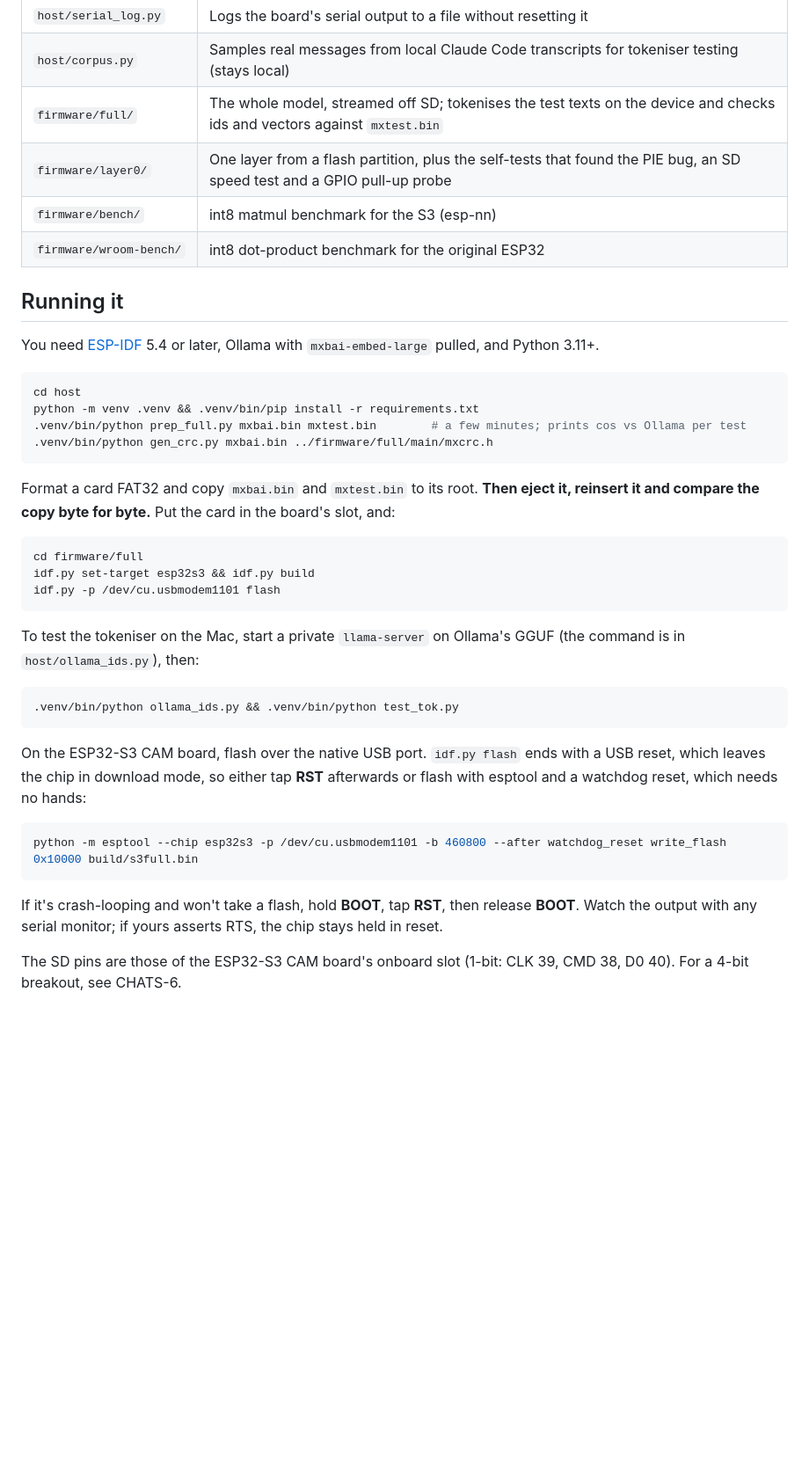
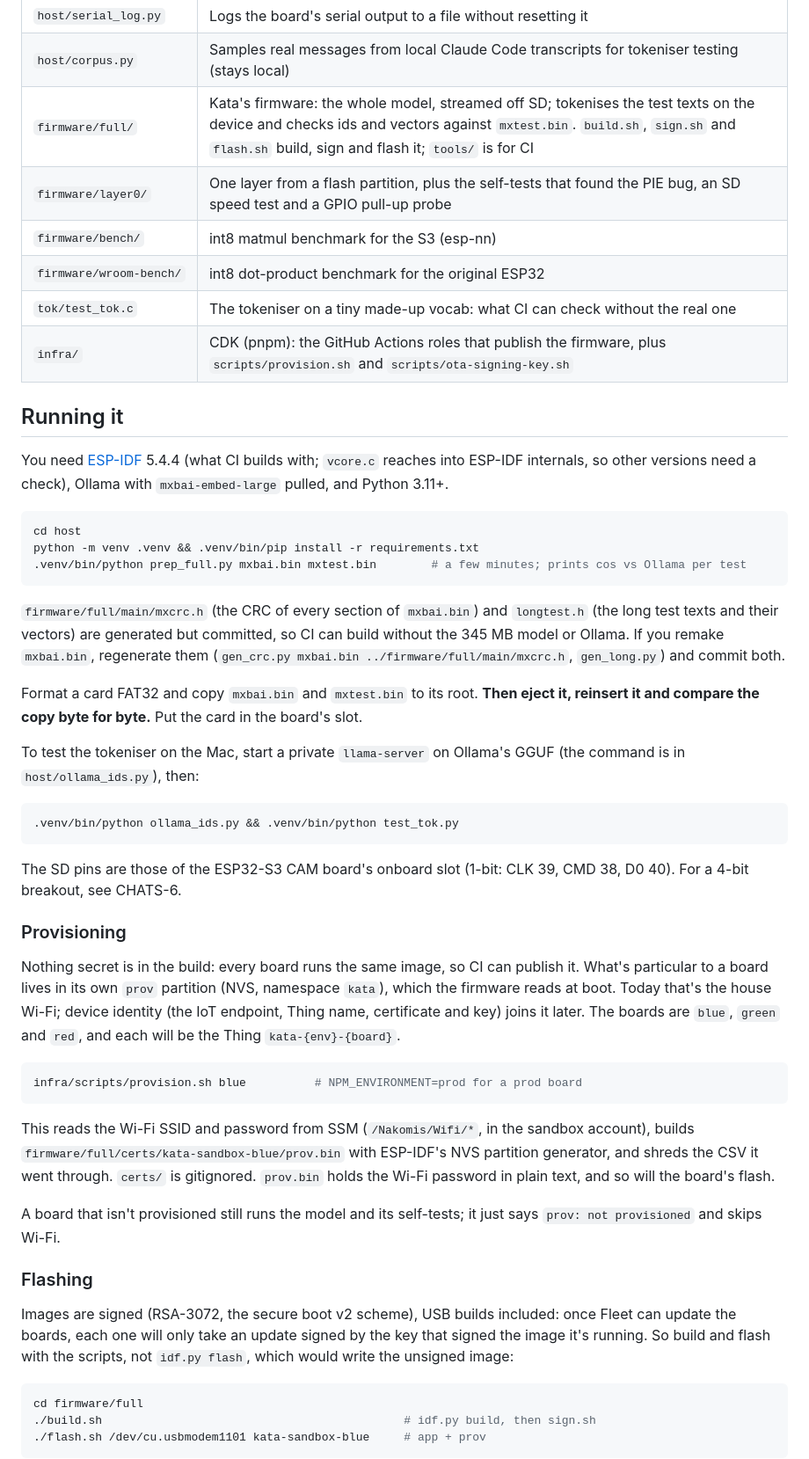
Before and after one commit to nakomis/claude-chats, a Markdown page: esp32-embedder/README.md, the part around one of its changes. Shown at 88% size. GitHub-like rendering; blank space fills up the shorter version.

Commit message:
docs(esp32-embedder): Kata, provisioning, flashing, versioning and CI (CHATS-10)

````diff
--- a/esp32-embedder/README.md
+++ b/esp32-embedder/README.md
@@ -105,29 +107,26 @@ In numpy (`host/lean.py`) the leaner layout costs nothing measurable against the
 | `host/selftest_crcs.py` | Reads a board's log and writes the known-good vector CRCs into `firmware/full/main/selftest.h` |
 | `host/serial_log.py` | Logs the board's serial output to a file without resetting it |
 | `host/corpus.py` | Samples real messages from local Claude Code transcripts for tokeniser testing (stays local) |
-| `firmware/full/` | The whole model, streamed off SD; tokenises the test texts on the device and checks ids and vectors against `mxtest.bin` |
+| `firmware/full/` | Kata's firmware: the whole model, streamed off SD; tokenises the test texts on the device and checks ids and vectors against `mxtest.bin`. `build.sh`, `sign.sh` and `flash.sh` build, sign and flash it; `tools/` is for CI |
 | `firmware/layer0/` | One layer from a flash partition, plus the self-tests that found the PIE bug, an SD speed test and a GPIO pull-up probe |
 | `firmware/bench/` | int8 matmul benchmark for the S3 (esp-nn) |
 | `firmware/wroom-bench/` | int8 dot-product benchmark for the original ESP32 |
+| `tok/test_tok.c` | The tokeniser on a tiny made-up vocab: what CI can check without the real one |
+| `infra/` | CDK (pnpm): the GitHub Actions roles that publish the firmware, plus `scripts/provision.sh` and `scripts/ota-signing-key.sh` |
 
 ## Running it
 
-You need [ESP-IDF](https://docs.espressif.com/projects/esp-idf/) 5.4 or later, Ollama with `mxbai-embed-large` pulled, and Python 3.11+.
+You need [ESP-IDF](https://docs.espressif.com/projects/esp-idf/) 5.4.4 (what CI builds with; `vcore.c` reaches into ESP-IDF internals, so other versions need a check), Ollama with `mxbai-embed-large` pulled, and Python 3.11+.
 
 ```bash
 cd host
 python -m venv .venv && .venv/bin/pip install -r requirements.txt
 .venv/bin/python prep_full.py mxbai.bin mxtest.bin        # a few minutes; prints cos vs Ollama per test
-.venv/bin/python gen_crc.py mxbai.bin ../firmware/full/main/mxcrc.h
 ```
 
-Format a card FAT32 and copy `mxbai.bin` and `mxtest.bin` to its root. **Then eject it, reinsert it and compare the copy byte for byte.** Put the card in the board's slot, and:
+`firmware/full/main/mxcrc.h` (the CRC of every section of `mxbai.bin`) and `longtest.h` (the long test texts and their vectors) are generated but committed, so CI can build without the 345 MB model or Ollama. If you remake `mxbai.bin`, regenerate them (`gen_crc.py mxbai.bin ../firmware/full/main/mxcrc.h`, `gen_long.py`) and commit both.
 
-```bash
-cd firmware/full
-idf.py set-target esp32s3 && idf.py build
-idf.py -p /dev/cu.usbmodem1101 flash
-```
+Format a card FAT32 and copy `mxbai.bin` and `mxtest.bin` to its root. **Then eject it, reinsert it and compare the copy byte for byte.** Put the card in the board's slot.
 
 To test the tokeniser on the Mac, start a private `llama-server` on Ollama's GGUF (the command is in `host/ollama_ids.py`), then:
 
@@ -135,11 +134,27 @@ To test the tokeniser on the Mac, start a private `llama-server` on Ollama's GGU
 .venv/bin/python ollama_ids.py && .venv/bin/python test_tok.py
 ```
 
-On the ESP32-S3 CAM board, flash over the native USB port. `idf.py flash` ends with a USB reset, which leaves the chip in download mode, so either tap **RST** afterwards or flash with esptool and a watchdog reset, which needs no hands:
+The SD pins are those of the ESP32-S3 CAM board's onboard slot (1-bit: CLK 39, CMD 38, D0 40). For a 4-bit breakout, see CHATS-6.
+
+### Provisioning
+
+Nothing secret is in the build: every board runs the same image, so CI can publish it. What's particular to a board lives in its own `prov` partition (NVS, namespace `kata`), which the firmware reads at boot. Today that's the house Wi-Fi; device identity (the IoT endpoint, Thing name, certificate and key) joins it later. The boards are `blue`, `green` and `red`, and each will be the Thing `kata-{env}-{board}`.
 
 ```bash
-python -m esptool --chip esp32s3 -p /dev/cu.usbmodem1101 -b 460800 --after watchdog_reset write_flash 0x10000 build/s3full.bin
+infra/scripts/provision.sh blue          # NPM_ENVIRONMENT=prod for a prod board
 ```
- If it's crash-looping and won't take a flash, hold **BOOT**, tap **RST**, then release **BOOT**. Watch the output with any serial monitor; if yours asserts RTS, the chip stays held in reset.
 
-The SD pins are those of the ESP32-S3 CAM board's onboard slot (1-bit: CLK 39, CMD 38, D0 40). For a 4-bit breakout, see CHATS-6.
+This reads the Wi-Fi SSID and password from SSM (`/Nakomis/Wifi/*`, in the sandbox account), builds `firmware/full/certs/kata-sandbox-blue/prov.bin` with ESP-IDF's NVS partition generator, and shreds the CSV it went through. `certs/` is gitignored. `prov.bin` holds the Wi-Fi password in plain text, and so will the board's flash.
+
+A board that isn't provisioned still runs the model and its self-tests; it just says `prov: not provisioned` and skips Wi-Fi.
+
+### Flashing
+
+Images are signed (RSA-3072, the secure boot v2 scheme), USB builds included: once Fleet can update the boards, each one will only take an update signed by the key that signed the image it's running. So build and flash with the scripts, not `idf.py flash`, which would write the unsigned image:
+
+```bash
+cd firmware/full
+./build.sh                                            # idf.py build, then sign.sh
+./flash.sh /dev/cu.usbmodem1101 kata-sandbox-blue     # app + prov
+```
+
````
Also changed, not shown: other parts of esp32-embedder/README.md (+26 -0 lines).
